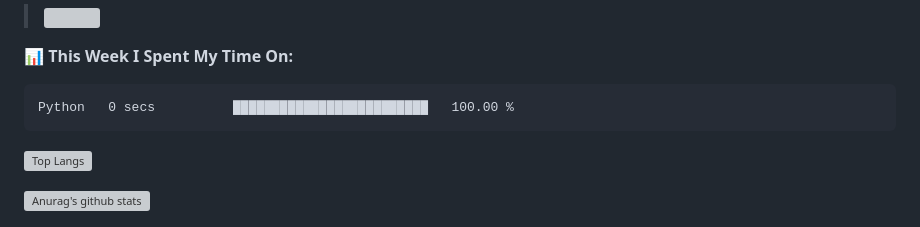
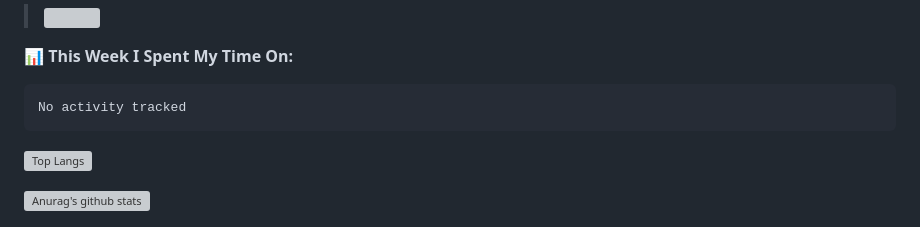
Before and after one commit to tony2015116/tony2015116, a Markdown page: README.md, the part around the change. GitHub-like rendering; grey boxes are pictures that could not be loaded.

Commit message:
Updated waka-readme graph with new metrics

````diff
--- a/README.md
+++ b/README.md
@@ -54,7 +54,7 @@ I used R language for six years. I can make R packages, program and data analysi
 <!--START_SECTION:waka-->
 
 ```text
-Python   0 secs          █████████████████████████   100.00 %
+No activity tracked
 ```
 
 <!--END_SECTION:waka-->
````
